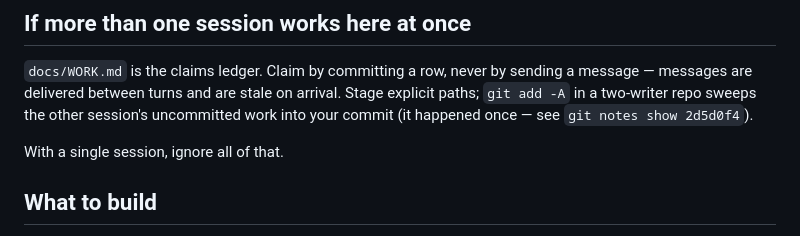
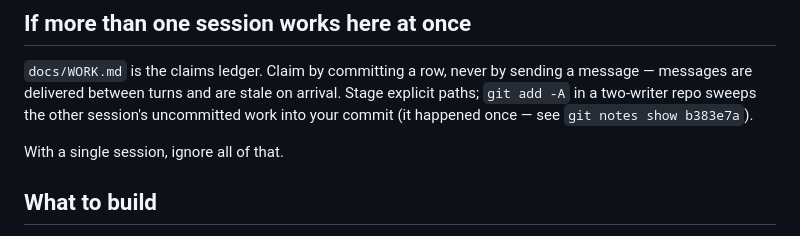
Before and after one commit to docplanet/ape-go-bananas, a Markdown page: docs/HANDOFF.md, the part around the change. Rendered like a GitHub page.

```diff
--- a/docs/HANDOFF.md
+++ b/docs/HANDOFF.md
@@ -138,7 +138,7 @@ only have a self-authored one. Keep that table honest as you add to it.
 sending a message — messages are delivered between turns and are stale on
 arrival. Stage explicit paths; `git add -A` in a two-writer repo sweeps the
 other session's uncommitted work into your commit (it happened once — see
-`git notes show 2d5d0f4`).
+`git notes show b383e7a`).
 
 With a single session, ignore all of that.
 
```
Also changed, not shown: docs/STATUS.md (+8 -8 lines), docs/WORK.md (+13 -13 lines).
